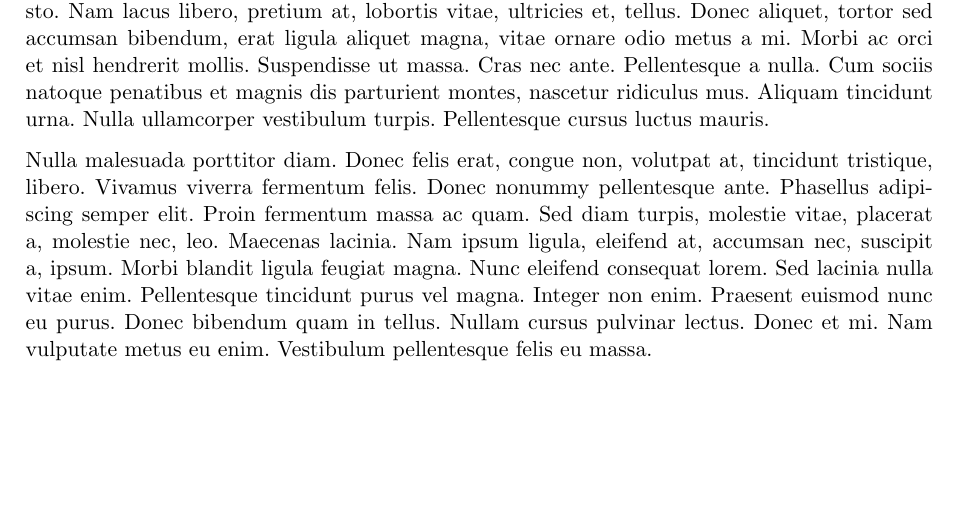
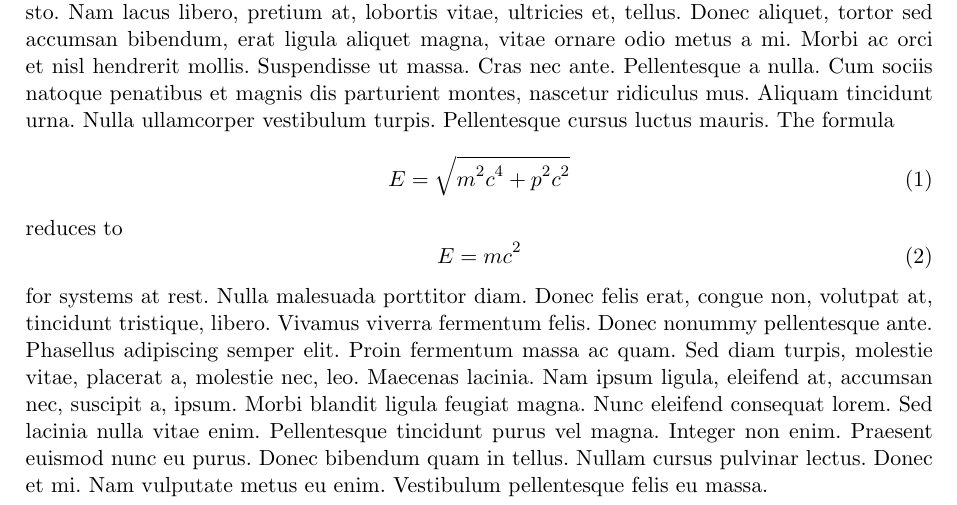
Before and after one commit to SimonGLM/LaTeX_assignmentsheet, a LaTeX document (Sheet.tex): part of page 1 of 2 before the commit and part of the page after it, cut so that both start at the same text, the shorter picture padded with empty space. Compiled offline with pdfLaTeX.

Commit message:
more examples with equations

```diff
--- a/Sheet.tex
+++ b/Sheet.tex
@@ -21,4 +28,15 @@
 
 \assignment{}
-\lipsum
+\lipsum[2]
+The formula
+\begin{equation}
+  E=\sqrt{m^2c^4+p^2c^2}
+\end{equation}
+reduces to
+\begin{equation}
+  E=mc^2
+\end{equation}
+for systems at rest.
+\lipsum[3]
+
 \end{document}
```
Also changed, not shown: Sheet.tex (11 more changed lines).
